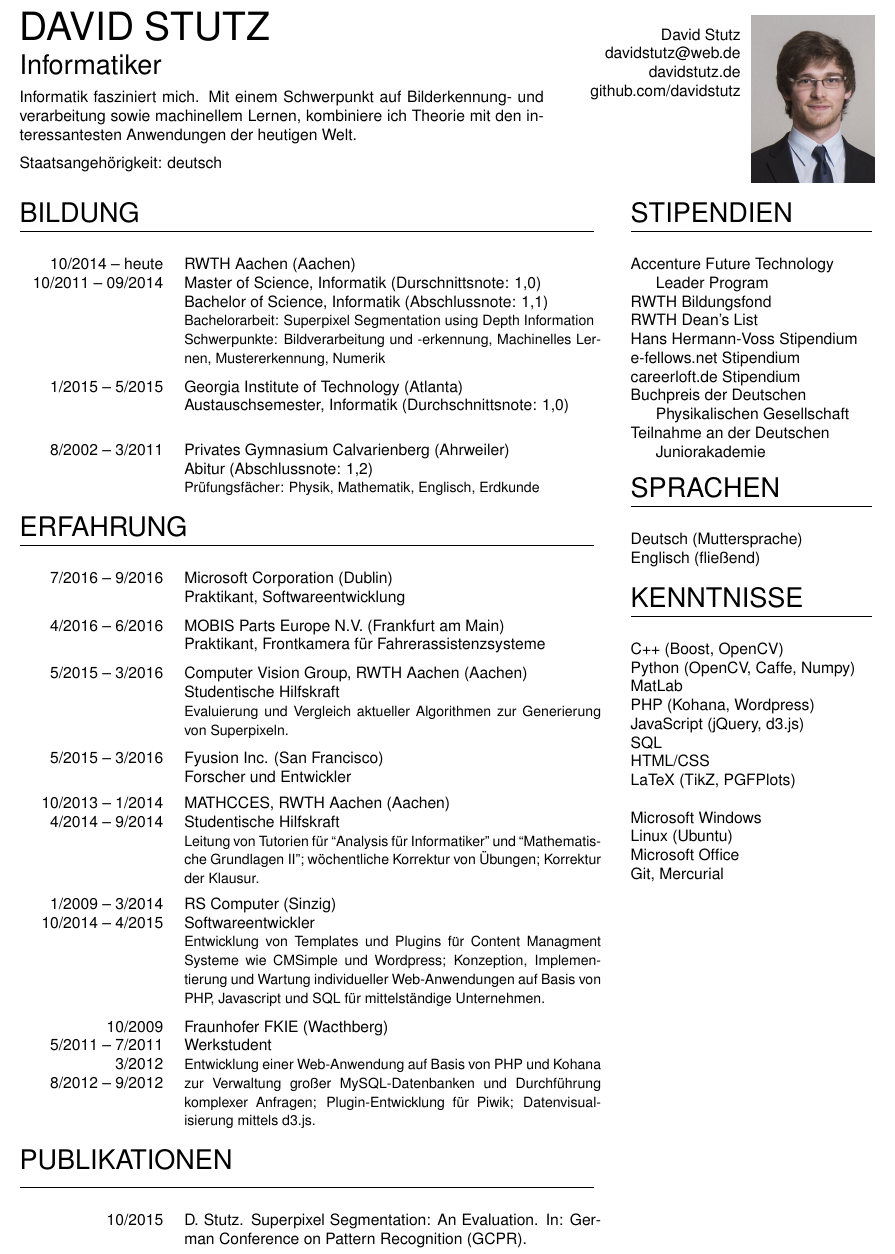
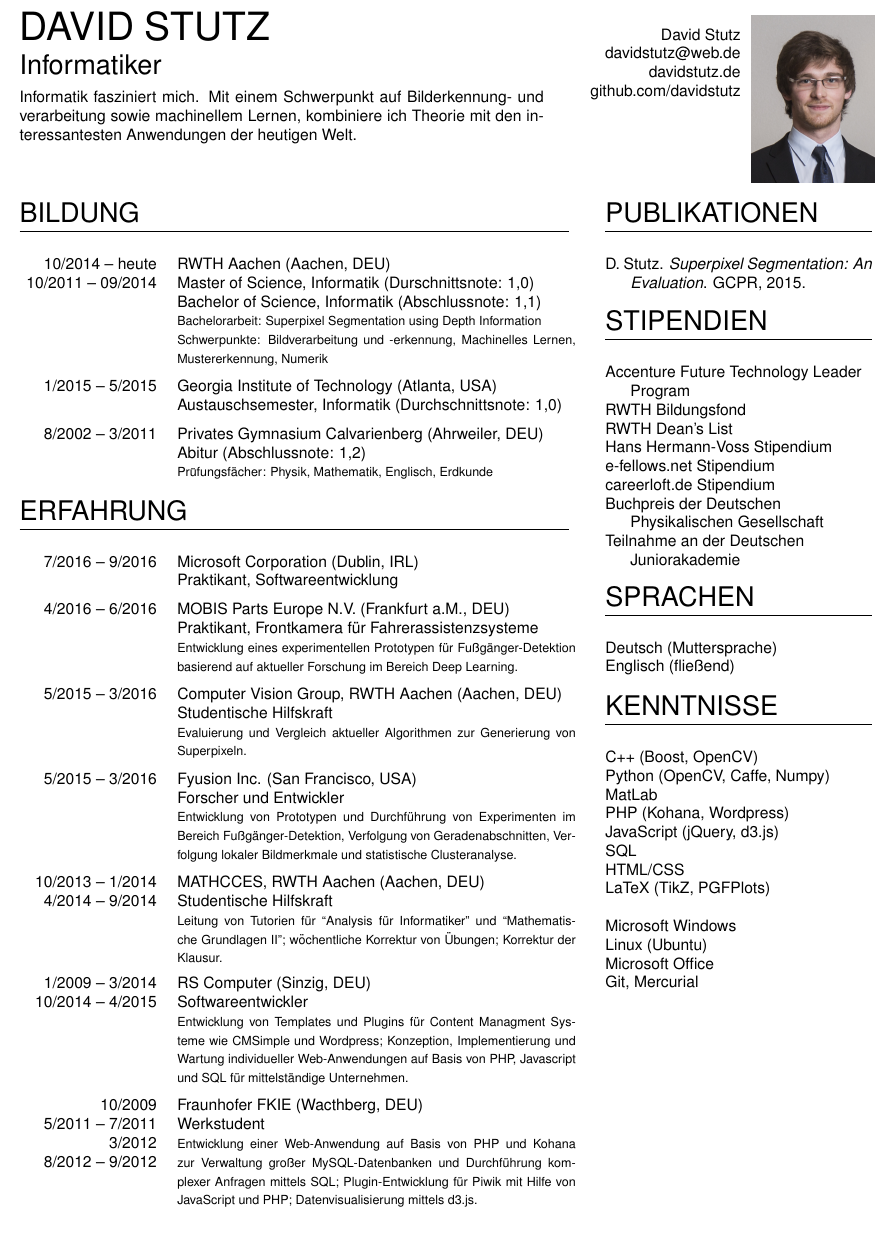
Before and after one commit to latexstudio/curriculum-vitae-1, a LaTeX CV (german/cv.tex): part of the page, cut so that both start at the same text, the shorter picture padded with empty space. Compiled offline with pdfLaTeX.

Commit message:
Minor updates.

```diff
--- a/german/cv.tex
+++ b/german/cv.tex
@@ -28,9 +28,6 @@
 		\vskip 6px
 
 		Informatik fasziniert mich. Mit einem Schwerpunkt auf Bilderkennung- und verarbeitung sowie machinellem Lernen, kombiniere ich Theorie mit den interessantesten Anwendungen der heutigen Welt.
-		\vskip 6px
-
-		Staatsangehörigkeit: deutsch
 	\end{minipage}
 	\hspace{0.025\textwidth}
 	\begin{minipage}[t]{0.2\textwidth}
@@ -47,7 +44,7 @@
 	\end{minipage}
 	\vskip 12px
 
-	\noindent\begin{minipage}[t]{0.68\textwidth}
+	\noindent\begin{minipage}[t]{0.65\textwidth}
 		\noindent{\LARGE BILDUNG}
 
 		\vskip -6px
@@ -60,11 +57,11 @@
 		\end{minipage}
 		\hspace{0.025\textwidth}
 		\begin{minipage}[t]{0.725\textwidth}
-			RWTH Aachen (Aachen)\\
+			RWTH Aachen (Aachen, DEU)\\
 			Master of Science, Informatik (Durschnittsnote: 1,0)\\
 			Bachelor of Science, Informatik (Abschlussnote: 1,1)\\
-			{\small Bachelorarbeit: Superpixel Segmentation using Depth Information}\\
-			{\small Schwerpunkte: Bildverarbeitung und -erkennung, Machinelles Lernen, Mustererkennung, Numerik}
+			{\footnotesize Bachelorarbeit: Superpixel Segmentation using Depth Information}\\
+			{\footnotesize Schwerpunkte: Bildverarbeitung und -erkennung, Machinelles Lernen, Mustererkennung, Numerik}
 		\end{minipage}
 		\vskip 8px
 
@@ -73,8 +70,8 @@
 		\end{minipage}
 		\hspace{0.025\textwidth}
 		\begin{minipage}[t]{0.725\textwidth}
-			Georgia Institute of Technology (Atlanta)\\
-			Austauschsemester, Informatik (Durchschnittsnote: 1,0)\\
+			Georgia Institute of Technology (Atlanta, USA)\\
+			Austauschsemester, Informatik (Durchschnittsnote: 1,0)
 		\end{minipage}
 		\vskip 8px
 
@@ -83,9 +80,9 @@
 		\end{minipage}
 		\hspace{0.025\textwidth}
 		\begin{minipage}[t]{0.725\textwidth}
-			Privates Gymnasium Calvarienberg (Ahrweiler)\\
+			Privates Gymnasium Calvarienberg (Ahrweiler, DEU)\\
 			Abitur (Abschlussnote: 1,2)\\
-			{\small Prüfungsfächer: Physik, Mathematik, Englisch, Erdkunde}
+			{\footnotesize Prüfungsfächer: Physik, Mathematik, Englisch, Erdkunde}
 		\end{minipage}
 		\vskip 12px
 
@@ -100,7 +97,7 @@
 		\end{minipage}
 		\hspace{0.025\textwidth}
 		\begin{minipage}[t]{0.725\textwidth}
-			Microsoft Corporation (Dublin)\\
+			Microsoft Corporation (Dublin, IRL)\\
 			Praktikant, Softwareentwicklung
 		\end{minipage}
 		\vskip 8px
@@ -110,8 +107,9 @@
 		\end{minipage}
 		\hspace{0.025\textwidth}
 		\begin{minipage}[t]{0.725\textwidth}
-			MOBIS Parts Europe N.V. (Frankfurt am Main)\\
-			Praktikant, Frontkamera für Fahrerassistenzsysteme
+			MOBIS Parts Europe N.V. (Frankfurt a.M., DEU)\\
+			Praktikant, Frontkamera für Fahrerassistenzsysteme\\
+			{\footnotesize Entwicklung eines experimentellen Prototypen für Fußgänger-Detektion basierend auf aktueller Forschung im Bereich Deep Learning.}
 		\end{minipage}
 		\vskip 8px
 
@@ -120,9 +118,9 @@
 		\end{minipage}
 		\hspace{0.025\textwidth}
 		\begin{minipage}[t]{0.725\textwidth}
-			Computer Vision Group, RWTH Aachen (Aachen)\\
+			Computer Vision Group, RWTH Aachen (Aachen, DEU)\\
 			Studentische Hilfskraft\\
-			{\small Evaluierung und Vergleich aktueller Algorithmen zur Generierung von Superpixeln.}
+			{\footnotesize Evaluierung und Vergleich aktueller Algorithmen zur Generierung von Superpixeln.}
 		\end{minipage}
 		\vskip 8px
 
@@ -131,8 +129,9 @@
 		\end{minipage}
 		\hspace{0.025\textwidth}
 		\begin{minipage}[t]{0.725\textwidth}
-			Fyusion Inc. (San Francisco)\\
-			Forscher und Entwickler
+			Fyusion Inc. (San Francisco, USA)\\
+			Forscher und Entwickler\\
+			{\footnotesize Entwicklung von Prototypen und Durchführung von Experimenten im Bereich Fußgänger-Detektion, Verfolgung von Geradenabschnitten, Verfolgung lokaler Bildmerkmale und statistische Clusteranalyse.}
 		\end{minipage}
 		\vskip 8px
 
@@ -142,9 +141,9 @@
 		\end{minipage}
 		\hspace{0.025\textwidth}
 		\begin{minipage}[t]{0.725\textwidth}
-			MATHCCES, RWTH Aachen (Aachen)\\
+			MATHCCES, RWTH Aachen (Aachen, DEU)\\
 			Studentische Hilfskraft\\
-			{\small Leitung von Tutorien für ``Analysis für Informatiker'' und ``Mathematische Grundlagen~II''; wöchentliche Korrektur von Übungen; Korrektur der Klausur.}
+			{\footnotesize Leitung von Tutorien für ``Analysis für Informatiker'' und ``Mathematische Grundlagen~II''; wöchentliche Korrektur von Übungen; Korrektur der Klausur.}
 		\end{minipage}
 		\vskip 8px
 
@@ -154,9 +153,9 @@
 		\end{minipage}
 		\hspace{0.025\textwidth}
 		\begin{minipage}[t]{0.725\textwidth}
-			RS Computer (Sinzig)\\
+			RS Computer (Sinzig, DEU)\\
 			Softwareentwickler\\
-			{\small Entwicklung von Templates und Plugins für Content Managment Systeme wie CMSimple und Wordpress; Konzeption, Implementierung und Wartung individueller Web-Anwendungen auf Basis von PHP, Javascript und SQL für mittelständige Unternehmen.}
+			{\footnotesize Entwicklung von Templates und Plugins für Content Managment Systeme wie CMSimple und Wordpress; Konzeption, Implementierung und Wartung individueller Web-Anwendungen auf Basis von PHP, Javascript und SQL für mittelständige Unternehmen.}
 		\end{minipage}
 		\vskip 8px
 
@@ -168,27 +167,25 @@
 		\end{minipage}
 		\hspace{0.025\textwidth}
 		\begin{minipage}[t]{0.725\textwidth}
-			Fraunhofer FKIE (Wacthberg)\\
+			Fraunhofer FKIE (Wacthberg, DEU)\\
 			Werkstudent\\
-			{\small Entwicklung einer Web-Anwendung auf Basis von PHP und Kohana zur Verwaltung großer MySQL-Datenbanken und Durchführung komplexer Anfragen; Plugin-Entwicklung für Piwik; Datenvisualisierung mittels d3.js.}
+			{\footnotesize Entwicklung einer Web-Anwendung auf Basis von PHP und Kohana zur Verwaltung großer MySQL-Datenbanken und Durchführung komplexer Anfragen mittels SQL; Plugin-Entwicklung für Piwik mit Hilfe von JavaScript und PHP; Datenvisualisierung mittels d3.js.}
 		\end{minipage}
 		\vskip 12px
+	\end{minipage}
+	\hspace{0.035\textwidth}
+	\begin{minipage}[t]{0.315\textwidth}
 
 		\noindent{\LARGE PUBLIKATIONEN}
 
+		\vskip -6px
 		\rule{\textwidth}{0.5px}
 		\vskip 12px
 
-		\noindent\begin{minipage}[t]{0.25\textwidth}\raggedleft
-			10/2015
-		\end{minipage}
-		\hspace{0.025\textwidth}
-		\begin{minipage}[t]{0.725\textwidth}
-			D. Stutz. Superpixel Segmentation: An Evaluation. In: German Conference on Pattern Recognition (GCPR).
-		\end{minipage}
-	\end{minipage}
-	\hspace{0.035\textwidth}
-	\begin{minipage}[t]{0.285\textwidth}
+		{
+		\hangpara{16px}{1}D. Stutz. \textit{Superpixel Segmentation: An Evaluation}. GCPR, 2015.
+		\vskip 12px
+		}
 
 		\noindent{\LARGE STIPENDIEN}
 
```
Also changed, not shown: english/cv.tex (+11 -22 lines), english/cv.pdf, german/cv.pdf.
